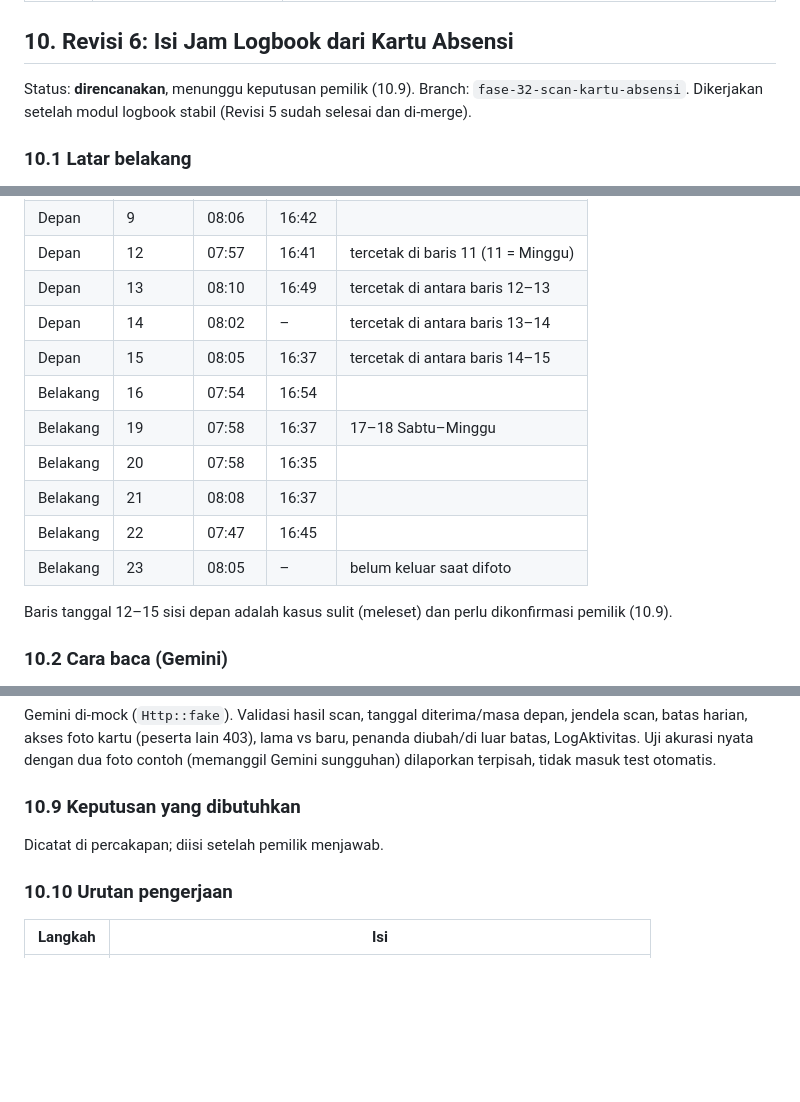
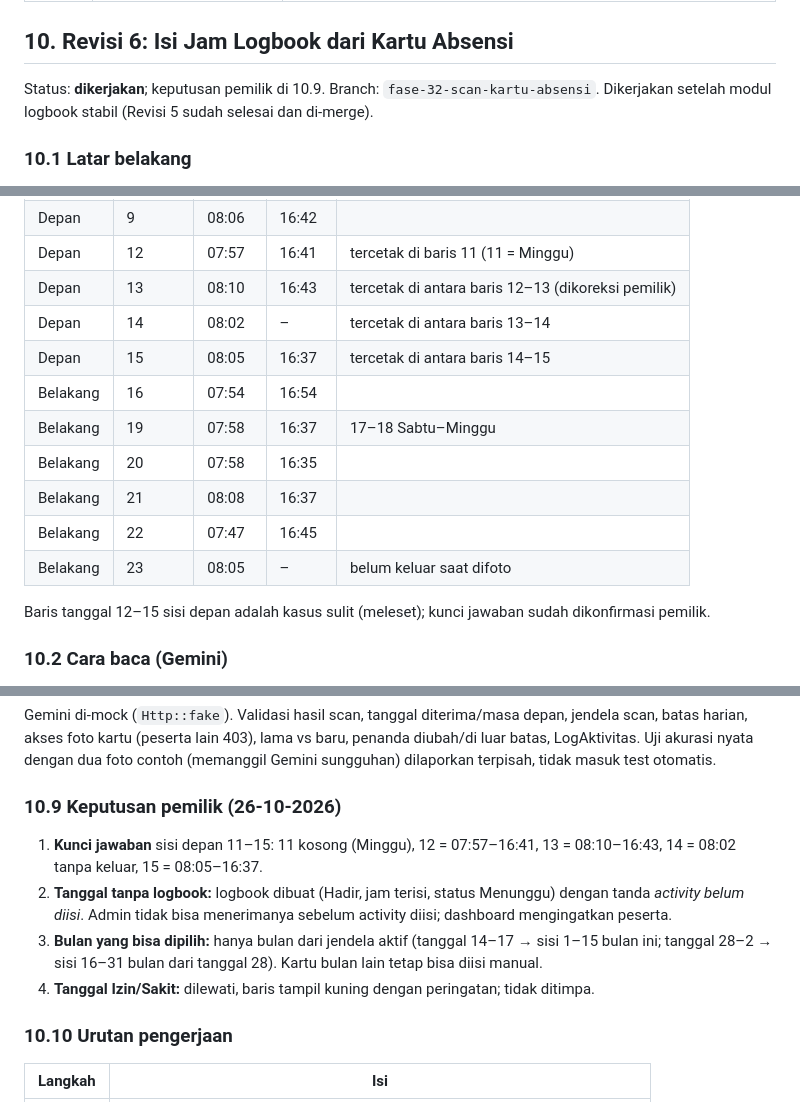
Before and after one commit to kurniawan-Donn/pijar-pitsi, a Markdown page: docs/rencana-fitur.md, 3 parts joined by grey strips. Rendered like a GitHub page; blank space fills up the shorter version.

Commit message:
rencana Revisi 6: keputusan pemilik dan koreksi kunci jawaban

```diff
--- a/docs/rencana-fitur.md
+++ b/docs/rencana-fitur.md
@@ -1041,7 +1041,7 @@ Keputusan ikon: **Lucide** (lisensi ISC), outline, garis 1.75, tanpa emoji.
 
 ## 10. Revisi 6: Isi Jam Logbook dari Kartu Absensi
 
-Status: **direncanakan**, menunggu keputusan pemilik (10.9). Branch: `fase-32-scan-kartu-absensi`.
+Status: **dikerjakan**; keputusan pemilik di 10.9. Branch: `fase-32-scan-kartu-absensi`.
 Dikerjakan setelah modul logbook stabil (Revisi 5 sudah selesai dan di-merge).
 
 ### 10.1 Latar belakang
@@ -1068,7 +1068,7 @@ sistem membaca jam dengan Gemini, peserta memeriksa lalu menyimpan.
 | Depan | 8 | 07:57 | 16:38 | |
 | Depan | 9 | 08:06 | 16:42 | |
 | Depan | 12 | 07:57 | 16:41 | tercetak di baris 11 (11 = Minggu) |
-| Depan | 13 | 08:10 | 16:49 | tercetak di antara baris 12–13 |
+| Depan | 13 | 08:10 | 16:43 | tercetak di antara baris 12–13 (dikoreksi pemilik) |
 | Depan | 14 | 08:02 | – | tercetak di antara baris 13–14 |
 | Depan | 15 | 08:05 | 16:37 | tercetak di antara baris 14–15 |
 | Belakang | 16 | 07:54 | 16:54 | |
@@ -1078,7 +1078,7 @@ sistem membaca jam dengan Gemini, peserta memeriksa lalu menyimpan.
 | Belakang | 22 | 07:47 | 16:45 | |
 | Belakang | 23 | 08:05 | – | belum keluar saat difoto |
 
-Baris tanggal 12–15 sisi depan adalah kasus sulit (meleset) dan perlu dikonfirmasi pemilik (10.9).
+Baris tanggal 12–15 sisi depan adalah kasus sulit (meleset); kunci jawaban sudah dikonfirmasi pemilik.
 
 ### 10.2 Cara baca (Gemini)
 
@@ -1154,9 +1154,16 @@ harian, akses foto kartu (peserta lain 403), lama vs baru, penanda diubah/di lua
 Uji akurasi nyata dengan dua foto contoh (memanggil Gemini sungguhan) dilaporkan terpisah, tidak
 masuk test otomatis.
 
-### 10.9 Keputusan yang dibutuhkan
+### 10.9 Keputusan pemilik (26-10-2026)
 
-Dicatat di percakapan; diisi setelah pemilik menjawab.
+1. **Kunci jawaban** sisi depan 11–15: 11 kosong (Minggu), 12 = 07:57–16:41, 13 = 08:10–16:43,
+   14 = 08:02 tanpa keluar, 15 = 08:05–16:37.
+2. **Tanggal tanpa logbook:** logbook dibuat (Hadir, jam terisi, status Menunggu) dengan tanda
+   *activity belum diisi*. Admin tidak bisa menerimanya sebelum activity diisi; dashboard
+   mengingatkan peserta.
+3. **Bulan yang bisa dipilih:** hanya bulan dari jendela aktif (tanggal 14–17 → sisi 1–15 bulan
+   ini; tanggal 28–2 → sisi 16–31 bulan dari tanggal 28). Kartu bulan lain tetap bisa diisi manual.
+4. **Tanggal Izin/Sakit:** dilewati, baris tampil kuning dengan peringatan; tidak ditimpa.
 
 ### 10.10 Urutan pengerjaan
 
```
